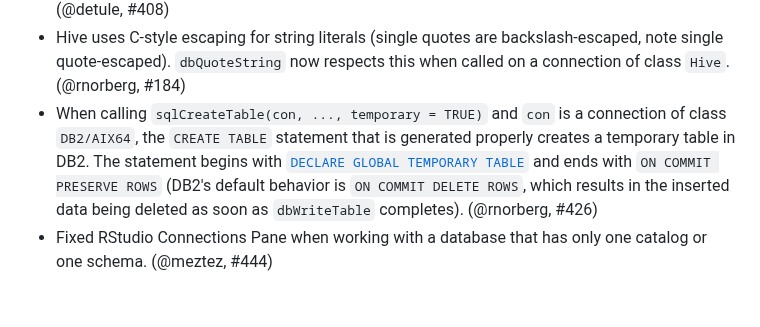
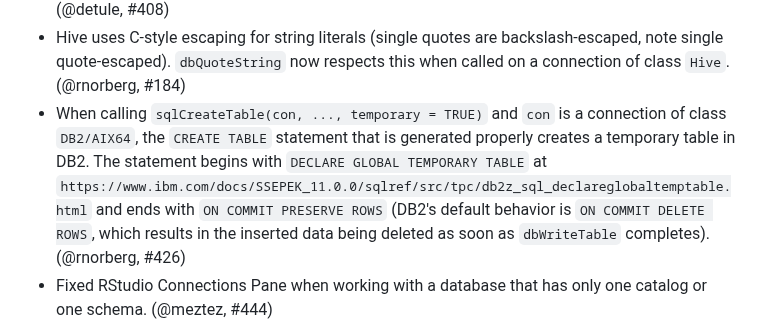
Before and after one commit to r-dbi/odbc, a Markdown page: NEWS.md, the part around the change. Drawn GitHub-style.

Commit message:
a "(possibly) invalid URL" from `check_win_devel()`

```diff
--- a/NEWS.md
+++ b/NEWS.md
@@ -223,7 +223,8 @@
 * When calling `sqlCreateTable(con, ..., temporary = TRUE)` and `con` is a
   connection of class `DB2/AIX64`, the `CREATE TABLE` statement that is generated
   properly creates a temporary table in DB2. The statement begins with
-  [`DECLARE GLOBAL TEMPORARY TABLE`](https://www.ibm.com/docs/SSEPEK_11.0.0/sqlref/src/tpc/db2z_sql_declareglobaltemptable.html)
+  `DECLARE GLOBAL TEMPORARY TABLE` at
+  `https://www.ibm.com/docs/SSEPEK_11.0.0/sqlref/src/tpc/db2z_sql_declareglobaltemptable.html`
   and ends with `ON COMMIT PRESERVE ROWS` (DB2's default behavior is
   `ON COMMIT DELETE ROWS`, which results in the inserted data being
   deleted as soon as `dbWriteTable` completes). (@rnorberg, #426)
```
